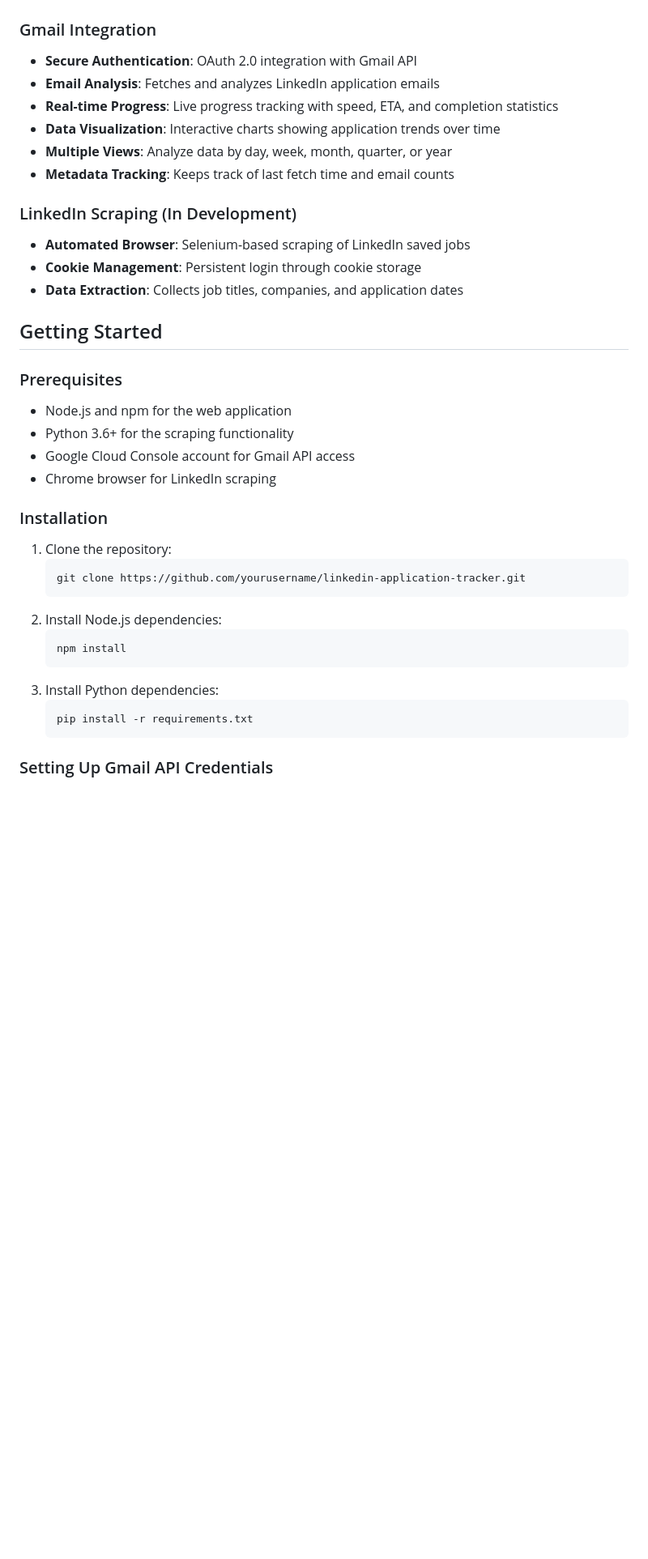
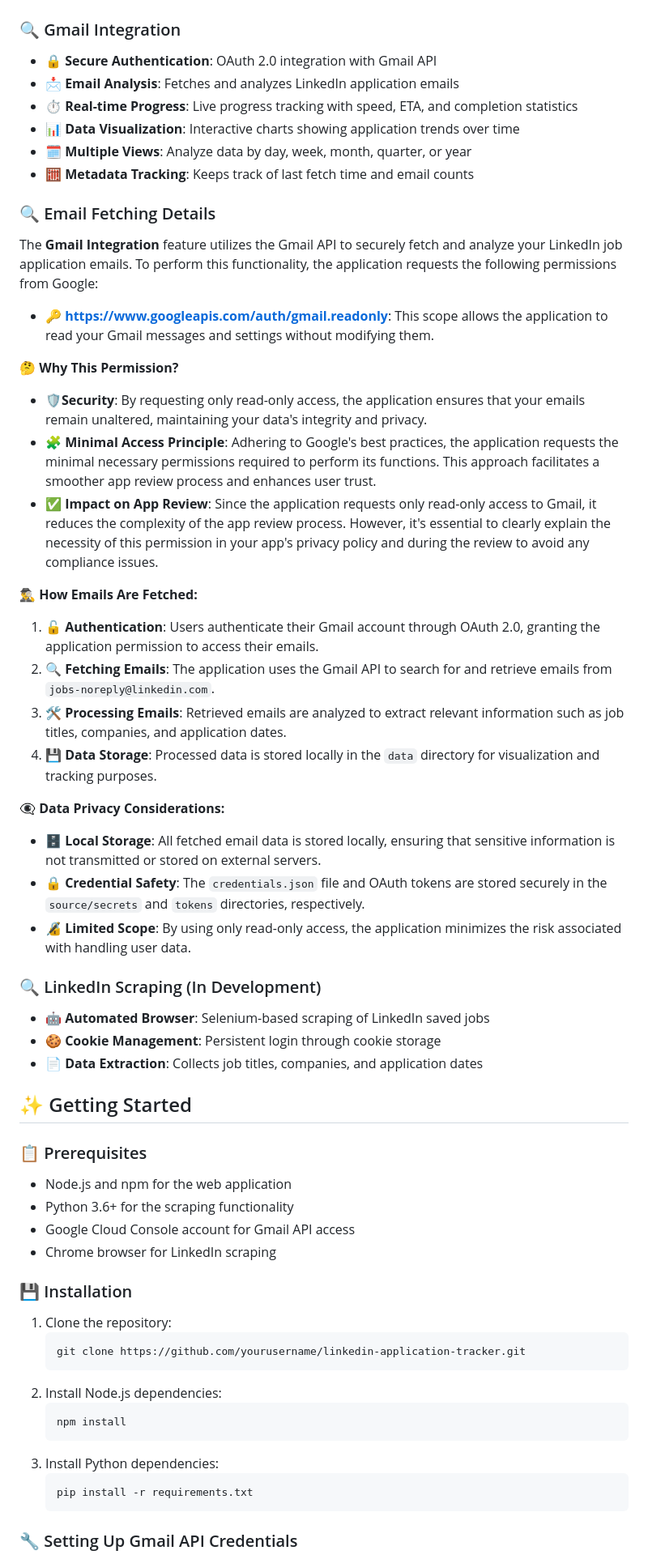
Before and after one commit to mateusb12/linkedinApplicationTracker, a Markdown page: README.md, the part around the change printed below. Shown: that part at 81% size. Rendered like a GitHub page; blank space fills up the shorter version.

Commit message:
improved readme with emojis

````diff
--- a/README.md
+++ b/README.md
@@ -8,28 +8,49 @@ LinkedIn Application Tracker is a web application that helps you monitor your Li
 
 ![Overview](pictures/7.png)
 
-### Gmail Integration
-- **Secure Authentication**: OAuth 2.0 integration with Gmail API
-- **Email Analysis**: Fetches and analyzes LinkedIn application emails
-- **Real-time Progress**: Live progress tracking with speed, ETA, and completion statistics
-- **Data Visualization**: Interactive charts showing application trends over time
-- **Multiple Views**: Analyze data by day, week, month, quarter, or year
-- **Metadata Tracking**: Keeps track of last fetch time and email counts
+### 🔍 Gmail Integration
+- 🔒 **Secure Authentication**: OAuth 2.0 integration with Gmail API
+- 📩 **Email Analysis**: Fetches and analyzes LinkedIn application emails
+- ⏱️ **Real-time Progress**: Live progress tracking with speed, ETA, and completion statistics
+- 📊 **Data Visualization**: Interactive charts showing application trends over time
+- 🗓️ **Multiple Views**: Analyze data by day, week, month, quarter, or year
+- 🧮 **Metadata Tracking**: Keeps track of last fetch time and email counts
 
-### LinkedIn Scraping (In Development)
-- **Automated Browser**: Selenium-based scraping of LinkedIn saved jobs
-- **Cookie Management**: Persistent login through cookie storage
-- **Data Extraction**: Collects job titles, companies, and application dates
+### 🔍 Email Fetching Details
+The **Gmail Integration** feature utilizes the Gmail API to securely fetch and analyze your LinkedIn job application emails. To perform this functionality, the application requests the following permissions from Google:
 
-## Getting Started
+- 🔑 **https://www.googleapis.com/auth/gmail.readonly**: This scope allows the application to read your Gmail messages and settings without modifying them.
 
-### Prerequisites
+**🤔 Why This Permission?**
+- 🛡️**Security**: By requesting only read-only access, the application ensures that your emails remain unaltered, maintaining your data's integrity and privacy.
+- 🧩 **Minimal Access Principle**: Adhering to Google's best practices, the application requests the minimal necessary permissions required to perform its functions. This approach facilitates a smoother app review process and enhances user trust.
+- ✅ **Impact on App Review**: Since the application requests only read-only access to Gmail, it reduces the complexity of the app review process. However, it's essential to clearly explain the necessity of this permission in your app's privacy policy and during the review to avoid any compliance issues.
+
+**🕵️‍♂️ How Emails Are Fetched:**
+1. 🔓 **Authentication**: Users authenticate their Gmail account through OAuth 2.0, granting the application permission to access their emails.
+2. 🔍 **Fetching Emails**: The application uses the Gmail API to search for and retrieve emails from `jobs-noreply@linkedin.com`.
+3. 🛠️ **Processing Emails**: Retrieved emails are analyzed to extract relevant information such as job titles, companies, and application dates.
+4. 💾 **Data Storage**: Processed data is stored locally in the `data` directory for visualization and tracking purposes.
+
+**👁️‍🗨️ Data Privacy Considerations:**
+- 🗄️ **Local Storage**: All fetched email data is stored locally, ensuring that sensitive information is not transmitted or stored on external servers.
+- 🔒 **Credential Safety**: The `credentials.json` file and OAuth tokens are stored securely in the `source/secrets` and `tokens` directories, respectively.
+- 🔏 **Limited Scope**: By using only read-only access, the application minimizes the risk associated with handling user data.
+
+### 🔍 LinkedIn Scraping (In Development)
+- 🤖 **Automated Browser**: Selenium-based scraping of LinkedIn saved jobs
+- 🍪 **Cookie Management**: Persistent login through cookie storage
+- 📄 **Data Extraction**: Collects job titles, companies, and application dates
+
+## ✨ Getting Started
+
+### 📋 Prerequisites
 - Node.js and npm for the web application
 - Python 3.6+ for the scraping functionality
 - Google Cloud Console account for Gmail API access
 - Chrome browser for LinkedIn scraping
 
-### Installation
+### 💾 Installation
 
 1. Clone the repository:
    ```bash
@@ -44,5 +65,5 @@ LinkedIn Application Tracker is a web application that helps you monitor your Li
    pip install -r requirements.txt
    ```
 
-### Setting Up Gmail API Credentials
+### 🔧 Setting Up Gmail API Credentials
 
````
Also changed, not shown: other parts of README.md (+24 -25 lines).
